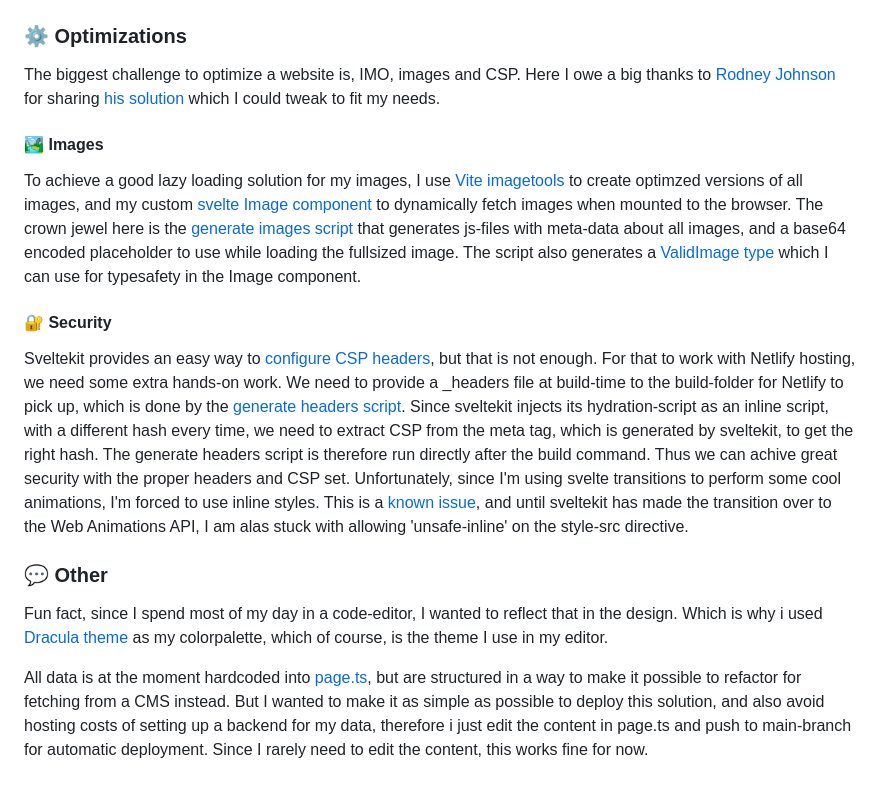
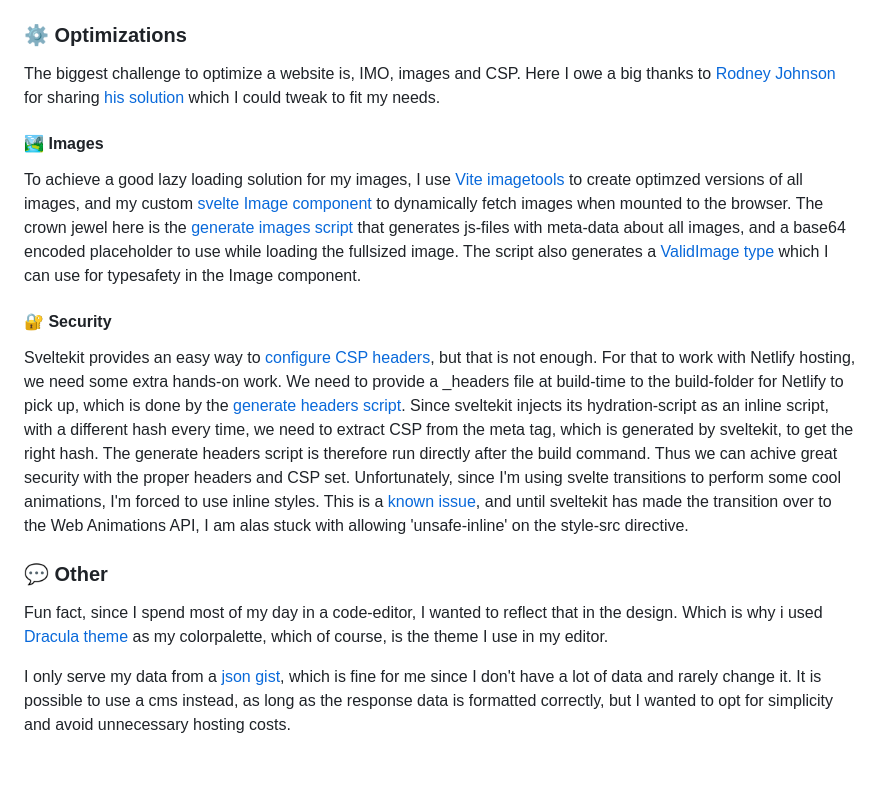
Before and after one commit to linulas/portfolio-client, a Markdown page: README.md, the part around one of its changes. GitHub-like rendering.

```diff
--- a/README.md
+++ b/README.md
@@ -49,9 +70,9 @@ It might just be a simple static website, but it still has some cool stuff going
 
 ![alt results from dataskydd.net](./.github/images/webbkoll.png)
 
-### ⚙️  Optimizations
+### ⚙️ Optimizations
 
 The biggest challenge to optimize a website is, IMO, images and CSP. Here I owe a big thanks to [Rodney Johnson](https://github.com/rodneylab) for sharing [his solution](https://github.com/rodneylab/sveltekit-content-security-policy) which I could tweak to fit my needs.
 
-#### 🏞️  Images
+#### 🏞️ Images
 
@@ -59,10 +80,10 @@ To achieve a good lazy loading solution for my images, I use [Vite imagetools](h
 
-#### 🔐  Security
+#### 🔐 Security
 
-Sveltekit provides an easy way to [configure CSP headers](https://kit.svelte.dev/docs/configuration#csp), but that is not enough. For that to work with Netlify hosting, we need some extra hands-on work. We need to provide a _headers file at build-time to the build-folder for Netlify to pick up, which is done by the [generate headers script](./generate-headers.js). Since sveltekit injects its hydration-script as an inline script, with a different hash every time, we need to extract CSP from the meta tag, which is generated by sveltekit, to get the right hash. The generate headers script is therefore run directly after the build command.  Thus we can achive great security with the proper headers and CSP set. Unfortunately, since I'm using svelte transitions to perform some cool animations, I'm forced to use inline styles. This is a [known issue](https://github.com/sveltejs/svelte/issues/6662), and until sveltekit has made the transition over to the Web Animations API, I am alas stuck with allowing 'unsafe-inline' on the style-src directive.
+Sveltekit provides an easy way to [configure CSP headers](https://kit.svelte.dev/docs/configuration#csp), but that is not enough. For that to work with Netlify hosting, we need some extra hands-on work. We need to provide a \_headers file at build-time to the build-folder for Netlify to pick up, which is done by the [generate headers script](./generate-headers.js). Since sveltekit injects its hydration-script as an inline script, with a different hash every time, we need to extract CSP from the meta tag, which is generated by sveltekit, to get the right hash. The generate headers script is therefore run directly after the build command. Thus we can achive great security with the proper headers and CSP set. Unfortunately, since I'm using svelte transitions to perform some cool animations, I'm forced to use inline styles. This is a [known issue](https://github.com/sveltejs/svelte/issues/6662), and until sveltekit has made the transition over to the Web Animations API, I am alas stuck with allowing 'unsafe-inline' on the style-src directive.
 
-### 💬  Other
+### 💬 Other
 
 Fun fact, since I spend most of my day in a code-editor, I wanted to reflect that in the design. Which is why i used [Dracula theme](https://draculatheme.com/) as my colorpalette, which of course, is the theme I use in my editor.
 
-All data is at the moment hardcoded into [page.ts](./src/routes/+page.ts), but are structured in a way to make it possible to refactor for fetching from a CMS instead. But I wanted to make it as simple as possible to deploy this solution, and also avoid hosting costs of setting up a backend for my data, therefore i just edit the content in page.ts and push to main-branch for automatic deployment. Since I rarely need to edit the content, this works fine for now.
+I only serve my data from a [json gist](https://gist.githubusercontent.com/linulas/1dfaf11b79d59ee6ea6df3fd5ab97c19/raw/portfolio.json), which is fine for me since I don't have a lot of data and rarely change it. It is possible to use a cms instead, as long as the response data is formatted correctly, but I wanted to opt for simplicity and avoid unnecessary hosting costs.
```
Also changed, not shown: other parts of README.md (+36 -15 lines).
